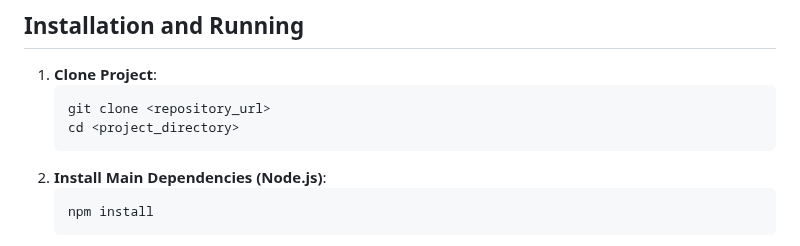
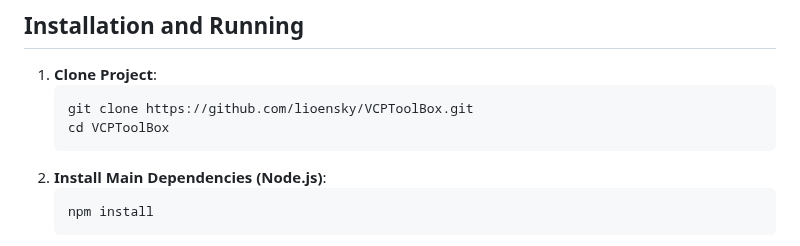
Before and after one commit to zolacoco/VCPToolBox, a Markdown page: README_en.md, the part around the change. Rendered like a GitHub page.

````diff
--- a/README_en.md
+++ b/README_en.md
@@ -104,8 +104,8 @@ To facilitate user management of server configuration and plugins, the project i
 
 1.  **Clone Project**:
     ```bash
-    git clone <repository_url>
-    cd <project_directory>
+    git clone https://github.com/lioensky/VCPToolBox.git
+    cd VCPToolBox
     ```
 2.  **Install Main Dependencies (Node.js)**:
     ```bash
````
